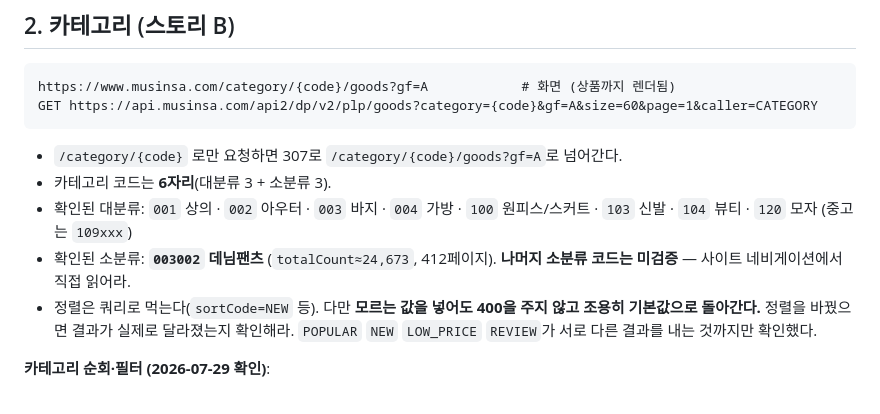
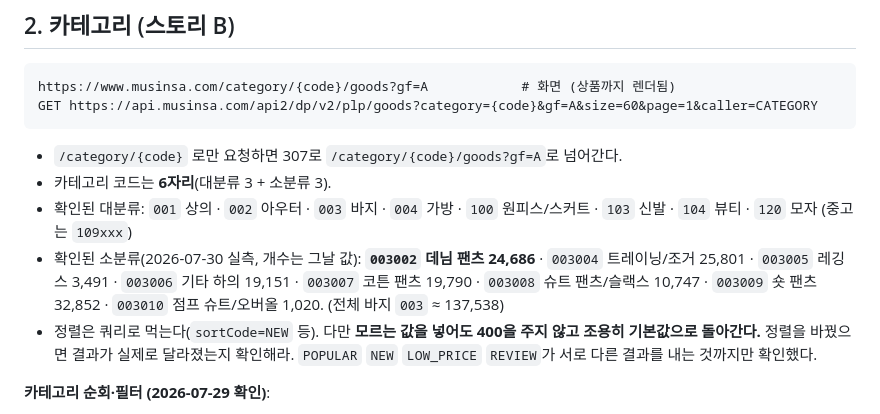
Before and after one commit to whysowlee/commerce-intel, a Markdown page: commerce-research/references/musinsa.md, the part around the change. Drawn GitHub-style.

```diff
--- a/commerce-research/references/musinsa.md
+++ b/commerce-research/references/musinsa.md
@@ -70,8 +70,10 @@ GET https://api.musinsa.com/api2/dp/v2/plp/goods?category={code}&gf=A&size=60&pa
 - 카테고리 코드는 **6자리**(대분류 3 + 소분류 3).
 - 확인된 대분류: `001` 상의 · `002` 아우터 · `003` 바지 · `004` 가방 ·
   `100` 원피스/스커트 · `103` 신발 · `104` 뷰티 · `120` 모자 (중고는 `109xxx`)
-- 확인된 소분류: **`003002` 데님팬츠** (`totalCount≈24,673`, 412페이지).
-  **나머지 소분류 코드는 미검증** — 사이트 네비게이션에서 직접 읽어라.
+- 확인된 소분류(2026-07-30 실측, 개수는 그날 값): **`003002` 데님 팬츠 24,686** ·
+  `003004` 트레이닝/조거 25,801 · `003005` 레깅스 3,491 · `003006` 기타 하의 19,151 ·
+  `003007` 코튼 팬츠 19,790 · `003008` 슈트 팬츠/슬랙스 10,747 · `003009` 숏 팬츠 32,852 ·
+  `003010` 점프 슈트/오버올 1,020. (전체 바지 `003` ≈ 137,538)
 - 정렬은 쿼리로 먹는다(`sortCode=NEW` 등). 다만 **모르는 값을 넣어도 400을 주지 않고
   조용히 기본값으로 돌아간다.** 정렬을 바꿨으면 결과가 실제로 달라졌는지 확인해라.
   `POPULAR` `NEW` `LOW_PRICE` `REVIEW`가 서로 다른 결과를 내는 것까지만 확인했다.
```
Also changed, not shown: docs/TEST-CASES.md (+44 -7 lines).
